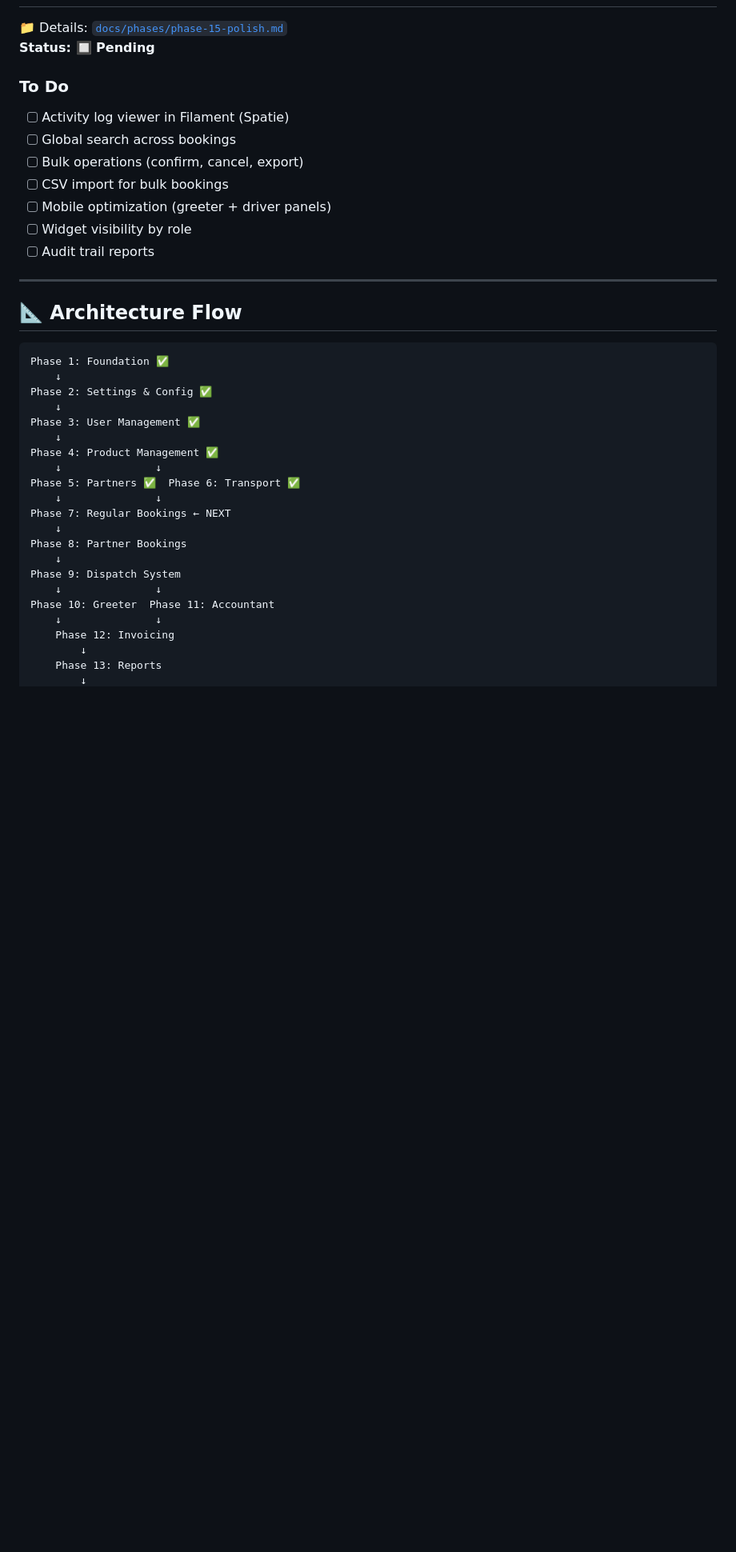
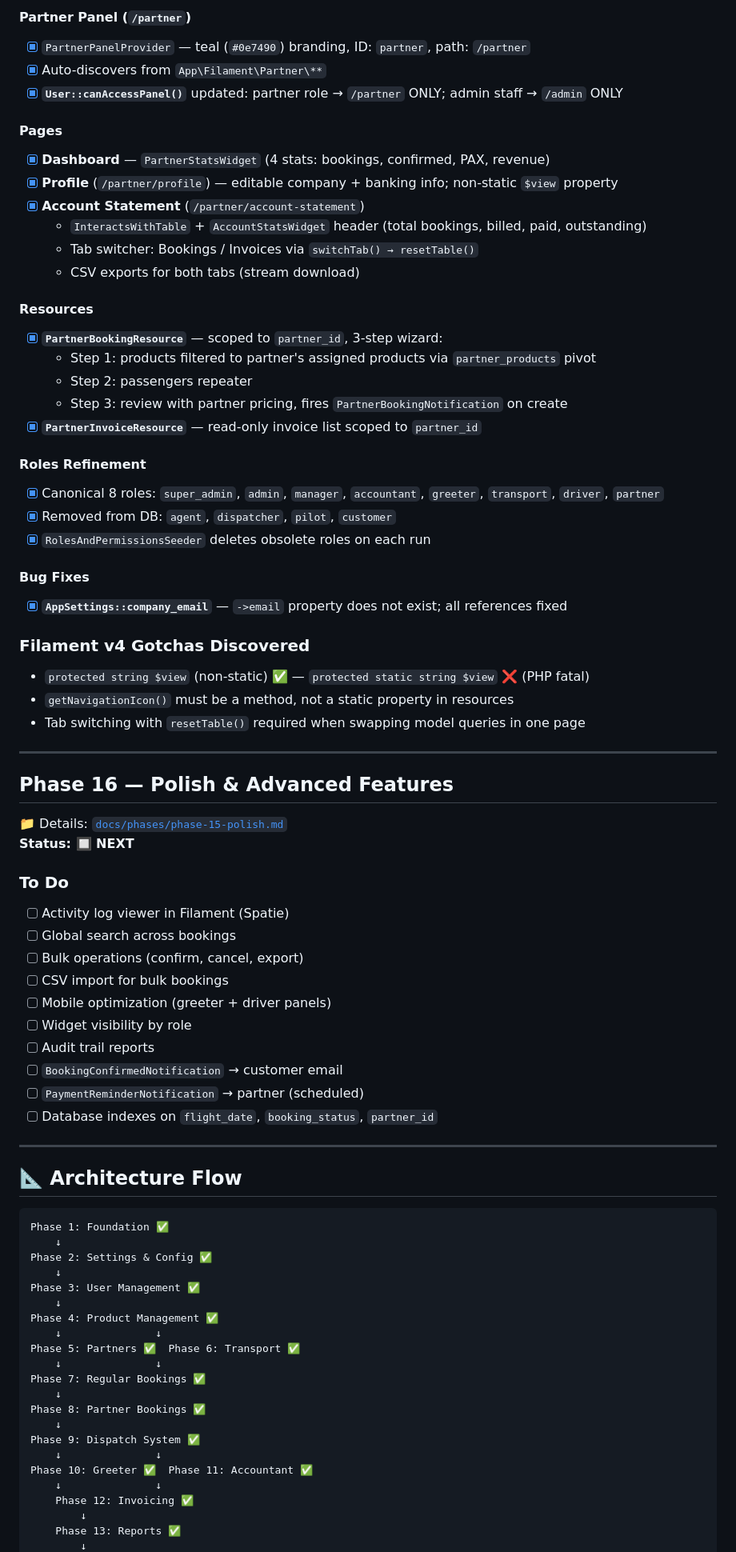
Before and after one commit to 9-shen/adventure-balloon, a Markdown page: docs/PROGRESS.md, the part around one of its changes. Shown at 80% size. Drawn GitHub-style; blank space fills up the shorter version.

Commit message:
docs: add Phase 15 Partner Portal, mark Phase 14 complete, update PROGRESS.md

```diff
--- a/docs/PROGRESS.md
+++ b/docs/PROGRESS.md
@@ -544,6 +557,42 @@
+#### Partner Panel (`/partner`)
+- [x] `PartnerPanelProvider` — teal (`#0e7490`) branding, ID: `partner`, path: `/partner`
+- [x] Auto-discovers from `App\Filament\Partner\**`
+- [x] **`User::canAccessPanel()`** updated: partner role → `/partner` ONLY; admin staff → `/admin` ONLY
+
+#### Pages
+- [x] **Dashboard** — `PartnerStatsWidget` (4 stats: bookings, confirmed, PAX, revenue)
+- [x] **Profile** (`/partner/profile`) — editable company + banking info; non-static `$view` property
+- [x] **Account Statement** (`/partner/account-statement`)
+  - `InteractsWithTable` + `AccountStatsWidget` header (total bookings, billed, paid, outstanding)
+  - Tab switcher: Bookings / Invoices via `switchTab() → resetTable()`
+  - CSV exports for both tabs (stream download)
+
+#### Resources
+- [x] **`PartnerBookingResource`** — scoped to `partner_id`, 3-step wizard:
+  - Step 1: products filtered to partner's assigned products via `partner_products` pivot
+  - Step 2: passengers repeater
+  - Step 3: review with partner pricing, fires `PartnerBookingNotification` on create
+- [x] **`PartnerInvoiceResource`** — read-only invoice list scoped to `partner_id`
+
+#### Roles Refinement
+- [x] Canonical 8 roles: `super_admin`, `admin`, `manager`, `accountant`, `greeter`, `transport`, `driver`, `partner`
+- [x] Removed from DB: `agent`, `dispatcher`, `pilot`, `customer`
+- [x] `RolesAndPermissionsSeeder` deletes obsolete roles on each run
+
+#### Bug Fixes
+- [x] **`AppSettings::company_email`** — `->email` property does not exist; all references fixed
+
+### Filament v4 Gotchas Discovered
+- `protected string $view` (non-static) ✅ — `protected static string $view` ❌ (PHP fatal)
+- `getNavigationIcon()` must be a method, not a static property in resources
+- Tab switching with `resetTable()` required when swapping model queries in one page
+
+---
+
+## Phase 16 — Polish & Advanced Features
 
 📁 Details: [`docs/phases/phase-15-polish.md`](phases/phase-15-polish.md)
-**Status: 🔲 Pending**
+**Status: 🔲 NEXT**
 
 ### To Do
 
@@ -554,6 +603,9 @@
 - [ ] Mobile optimization (greeter + driver panels)
 - [ ] Widget visibility by role
 - [ ] Audit trail reports
+- [ ] `BookingConfirmedNotification` → customer email
+- [ ] `PaymentReminderNotification` → partner (scheduled)
+- [ ] Database indexes on `flight_date`, `booking_status`, `partner_id`
 
 ---
 
@@ -570,15 +622,15 @@ Phase 4: Product Management ✅
     ↓               ↓
 Phase 5: Partners ✅  Phase 6: Transport ✅
     ↓               ↓
-Phase 7: Regular Bookings ← NEXT
+Phase 7: Regular Bookings ✅
     ↓
-Phase 8: Partner Bookings
+Phase 8: Partner Bookings ✅
     ↓
-Phase 9: Dispatch System
+Phase 9: Dispatch System ✅
     ↓               ↓
-Phase 10: Greeter  Phase 11: Accountant
+Phase 10: Greeter ✅  Phase 11: Accountant ✅
     ↓               ↓
-    Phase 12: Invoicing
+    Phase 12: Invoicing ✅
         ↓
-    Phase 13: Reports
+    Phase 13: Reports ✅
         ↓
```
Also changed, not shown: other parts of docs/PROGRESS.md (+51 -36 lines), docs/phases/phase-14-notifications.md (+41 -36 lines), docs/phases/phase-15-partner-portal.md (added, +197 -0 lines).
